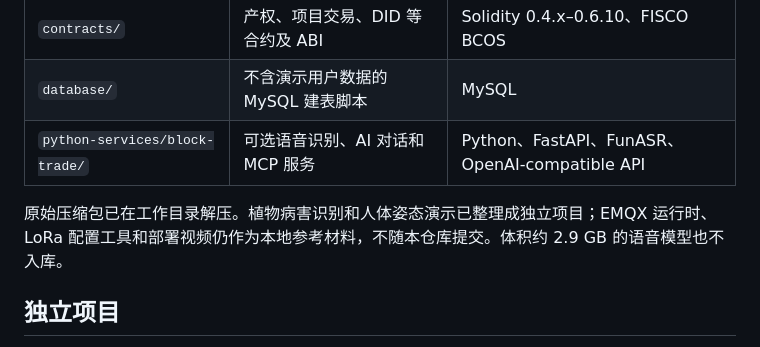
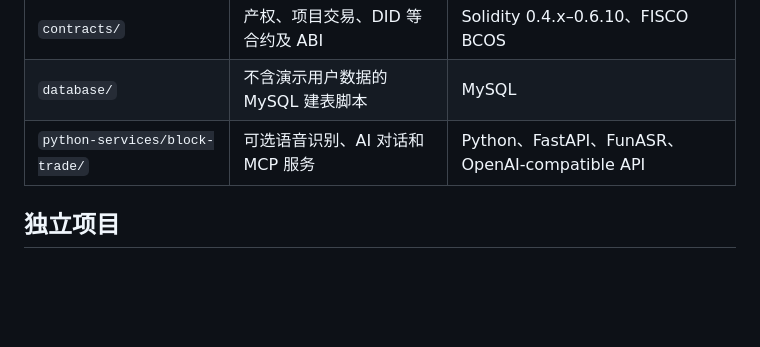
Before and after one commit to dmety/Property_Rights_Trading, a Markdown page: README.md, the part around the change. GitHub-like rendering; blank space fills up the shorter version.

Commit message:
Update README to reflect current project status
Removed outdated information about project structure and resources.

```diff
--- a/README.md
+++ b/README.md
@@ -12,7 +12,6 @@
 | `database/` | 不含演示用户数据的 MySQL 建表脚本 | MySQL |
 | `python-services/block-trade/` | 可选语音识别、AI 对话和 MCP 服务 | Python、FastAPI、FunASR、OpenAI-compatible API |
 
-原始压缩包已在工作目录解压。植物病害识别和人体姿态演示已整理成独立项目；EMQX 运行时、LoRa 配置工具和部署视频仍作为本地参考材料，不随本仓库提交。体积约 2.9 GB 的语音模型也不入库。
 
 ## 独立项目
 
```
